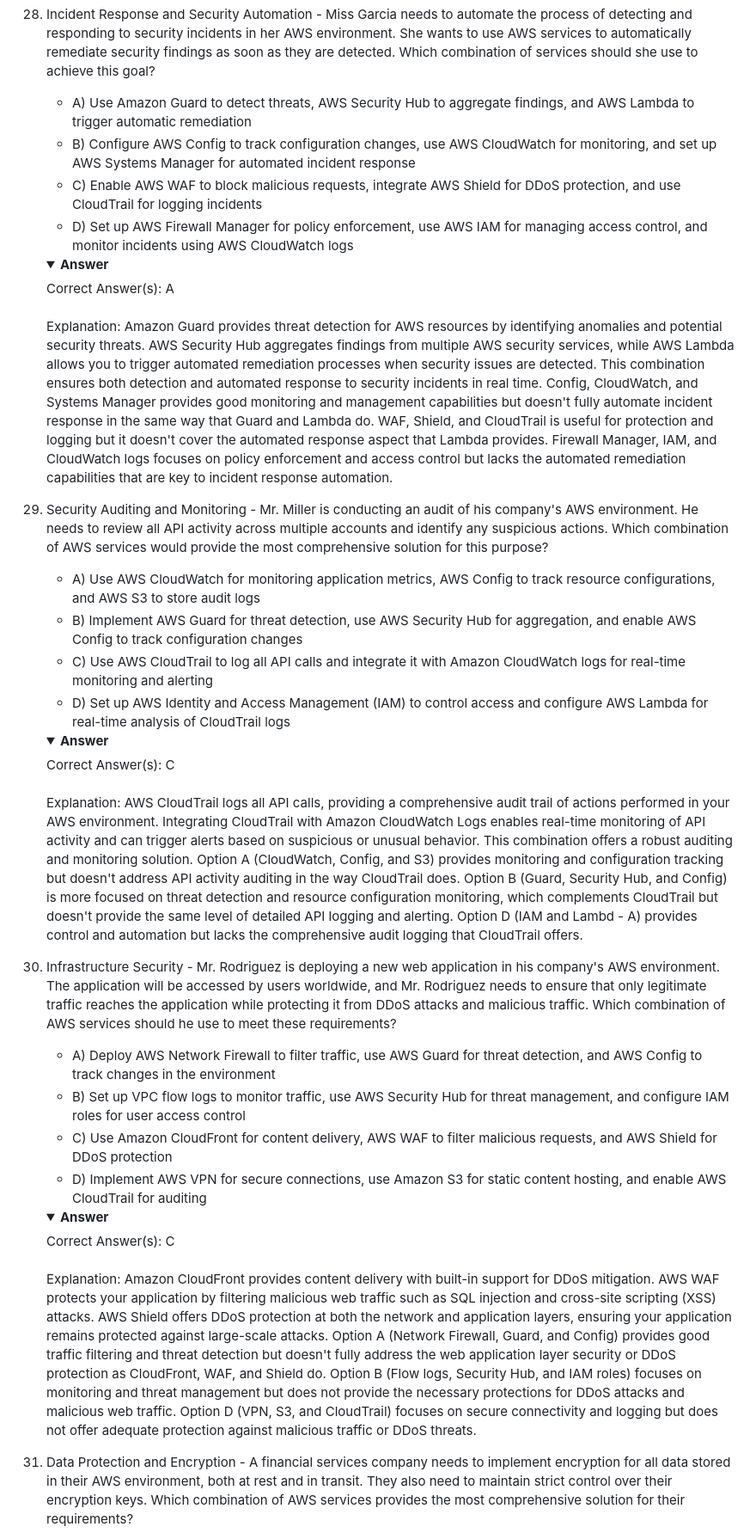
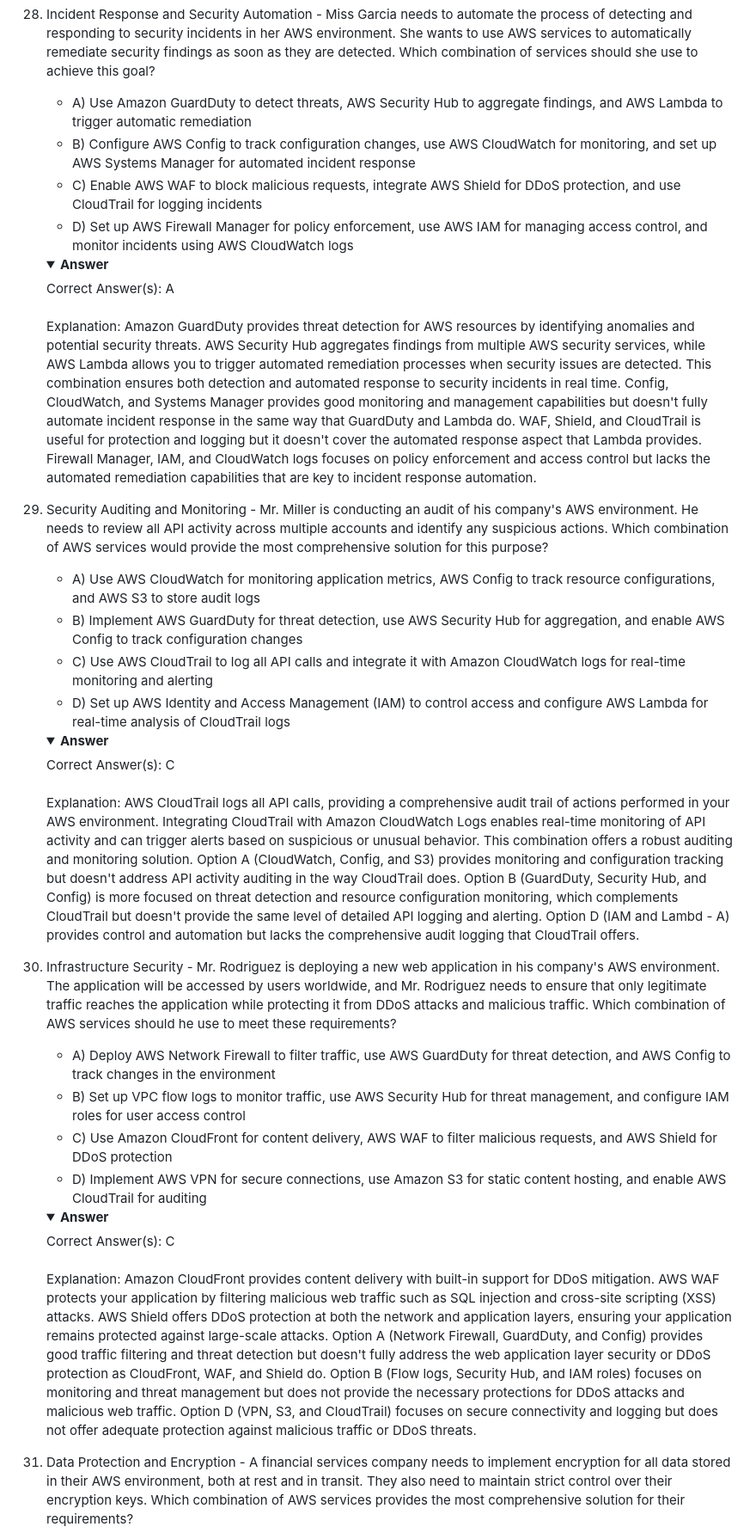
Before and after one commit to rnem/aws, a Markdown page: practice-questions/AWS-Certified-Security-Specialty/practice-exam-01.md, the part around one of its changes. Shown at 86% size. GitHub-like rendering; folded sections open.

```diff
--- a/practice-questions/AWS-Certified-Security-Specialty/practice-exam-01.md
+++ b/practice-questions/AWS-Certified-Security-Specialty/practice-exam-01.md
@@ -304,36 +304,36 @@ If this practice exam has been helpful to you please share it with others and re
     </details>
 
 28. Incident Response and Security Automation - Miss Garcia needs to automate the process of detecting and responding to security incidents in her AWS environment. She wants to use AWS services to automatically remediate security findings as soon as they are detected. Which combination of services should she use to achieve this goal?
-    - A) Use Amazon Guard to detect threats, AWS Security Hub to aggregate findings, and AWS Lambda to trigger automatic remediation
+    - A) Use Amazon GuardDuty to detect threats, AWS Security Hub to aggregate findings, and AWS Lambda to trigger automatic remediation
     - B) Configure AWS Config to track configuration changes, use AWS CloudWatch for monitoring, and set up AWS Systems Manager for automated incident response
     - C) Enable AWS WAF to block malicious requests, integrate AWS Shield for DDoS protection, and use CloudTrail for logging incidents
     - D) Set up AWS Firewall Manager for policy enforcement, use AWS IAM for managing access control, and monitor incidents using AWS CloudWatch logs
 
     <details markdown=1><summary markdown='span'><b>Answer</b></summary> Correct Answer(s): A
 		<br><br>
-		Explanation: Amazon Guard provides threat detection for AWS resources by identifying anomalies and potential security threats. AWS Security Hub aggregates findings from multiple AWS security services, while AWS Lambda allows you to trigger automated remediation processes when security issues are detected. This combination ensures both detection and automated response to security incidents in real time. Config, CloudWatch, and Systems Manager provides good monitoring and management capabilities but doesn't fully automate incident response in the same way that Guard and Lambda do. WAF, Shield, and CloudTrail is useful for protection and logging but it doesn't cover the automated response aspect that Lambda provides. Firewall Manager, IAM, and CloudWatch logs focuses on policy enforcement and access control but lacks the automated remediation capabilities that are key to incident response automation.
+		Explanation: Amazon GuardDuty provides threat detection for AWS resources by identifying anomalies and potential security threats. AWS Security Hub aggregates findings from multiple AWS security services, while AWS Lambda allows you to trigger automated remediation processes when security issues are detected. This combination ensures both detection and automated response to security incidents in real time. Config, CloudWatch, and Systems Manager provides good monitoring and management capabilities but doesn't fully automate incident response in the same way that GuardDuty and Lambda do. WAF, Shield, and CloudTrail is useful for protection and logging but it doesn't cover the automated response aspect that Lambda provides. Firewall Manager, IAM, and CloudWatch logs focuses on policy enforcement and access control but lacks the automated remediation capabilities that are key to incident response automation.
     </details>
 
 29. Security Auditing and Monitoring - Mr. Miller is conducting an audit of his company's AWS environment. He needs to review all API activity across multiple accounts and identify any suspicious actions. Which combination of AWS services would provide the most comprehensive solution for this purpose?
     - A) Use AWS CloudWatch for monitoring application metrics, AWS Config to track resource configurations, and AWS S3 to store audit logs
-    - B) Implement AWS Guard for threat detection, use AWS Security Hub for aggregation, and enable AWS Config to track configuration changes
+    - B) Implement AWS GuardDuty for threat detection, use AWS Security Hub for aggregation, and enable AWS Config to track configuration changes
     - C) Use AWS CloudTrail to log all API calls and integrate it with Amazon CloudWatch logs for real-time monitoring and alerting
     - D) Set up AWS Identity and Access Management (IAM) to control access and configure AWS Lambda for real-time analysis of CloudTrail logs
 
     <details markdown=1><summary markdown='span'><b>Answer</b></summary> Correct Answer(s): C
 		<br><br>
-		Explanation: AWS CloudTrail logs all API calls, providing a comprehensive audit trail of actions performed in your AWS environment. Integrating CloudTrail with Amazon CloudWatch Logs enables real-time monitoring of API activity and can trigger alerts based on suspicious or unusual behavior. This combination offers a robust auditing and monitoring solution. Option A (CloudWatch, Config, and S3) provides monitoring and configuration tracking but doesn't address API activity auditing in the way CloudTrail does. Option B (Guard, Security Hub, and Config) is more focused on threat detection and resource configuration monitoring, which complements CloudTrail but doesn't provide the same level of detailed API logging and alerting. Option D (IAM and Lambd    - A) provides control and automation but lacks the comprehensive audit logging that CloudTrail offers.
+		Explanation: AWS CloudTrail logs all API calls, providing a comprehensive audit trail of actions performed in your AWS environment. Integrating CloudTrail with Amazon CloudWatch Logs enables real-time monitoring of API activity and can trigger alerts based on suspicious or unusual behavior. This combination offers a robust auditing and monitoring solution. Option A (CloudWatch, Config, and S3) provides monitoring and configuration tracking but doesn't address API activity auditing in the way CloudTrail does. Option B (GuardDuty, Security Hub, and Config) is more focused on threat detection and resource configuration monitoring, which complements CloudTrail but doesn't provide the same level of detailed API logging and alerting. Option D (IAM and Lambd    - A) provides control and automation but lacks the comprehensive audit logging that CloudTrail offers.
     </details>
 
 30. Infrastructure Security - Mr. Rodriguez is deploying a new web application in his company's AWS environment. The application will be accessed by users worldwide, and Mr. Rodriguez needs to ensure that only legitimate traffic reaches the application while protecting it from DDoS attacks and malicious traffic. Which combination of AWS services should he use to meet these requirements?
-    - A) Deploy AWS Network Firewall to filter traffic, use AWS Guard for threat detection, and AWS Config to track changes in the environment
+    - A) Deploy AWS Network Firewall to filter traffic, use AWS GuardDuty for threat detection, and AWS Config to track changes in the environment
     - B) Set up VPC flow logs to monitor traffic, use AWS Security Hub for threat management, and configure IAM roles for user access control
     - C) Use Amazon CloudFront for content delivery, AWS WAF to filter malicious requests, and AWS Shield for DDoS protection
     - D) Implement AWS VPN for secure connections, use Amazon S3 for static content hosting, and enable AWS CloudTrail for auditing
 
     <details markdown=1><summary markdown='span'><b>Answer</b></summary> Correct Answer(s): C
 		<br><br>
-		Explanation: Amazon CloudFront provides content delivery with built-in support for DDoS mitigation. AWS WAF protects your application by filtering malicious web traffic such as SQL injection and cross-site scripting (XSS) attacks. AWS Shield offers DDoS protection at both the network and application layers, ensuring your application remains protected against large-scale attacks. Option A (Network Firewall, Guard, and Config) provides good traffic filtering and threat detection but doesn't fully address the web application layer security or DDoS protection as CloudFront, WAF, and Shield do. Option B (Flow logs, Security Hub, and IAM roles) focuses on monitoring and threat management but does not provide the necessary protections for DDoS attacks and malicious web traffic. Option D (VPN, S3, and CloudTrail) focuses on secure connectivity and logging but does not offer adequate protection against malicious traffic or DDoS threats.
+		Explanation: Amazon CloudFront provides content delivery with built-in support for DDoS mitigation. AWS WAF protects your application by filtering malicious web traffic such as SQL injection and cross-site scripting (XSS) attacks. AWS Shield offers DDoS protection at both the network and application layers, ensuring your application remains protected against large-scale attacks. Option A (Network Firewall, GuardDuty, and Config) provides good traffic filtering and threat detection but doesn't fully address the web application layer security or DDoS protection as CloudFront, WAF, and Shield do. Option B (Flow logs, Security Hub, and IAM roles) focuses on monitoring and threat management but does not provide the necessary protections for DDoS attacks and malicious web traffic. Option D (VPN, S3, and CloudTrail) focuses on secure connectivity and logging but does not offer adequate protection against malicious traffic or DDoS threats.
     </details>
 
 
```
Also changed, not shown: other parts of practice-questions/AWS-Certified-Security-Specialty/practice-exam-01.md (+41 -41 lines).
